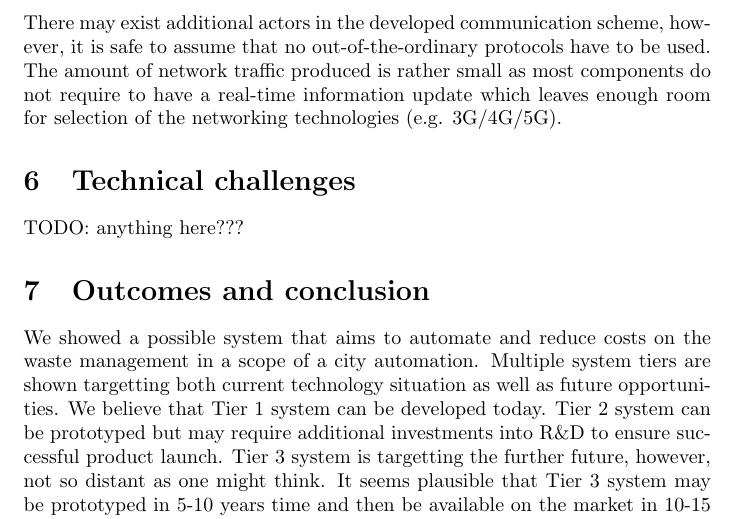
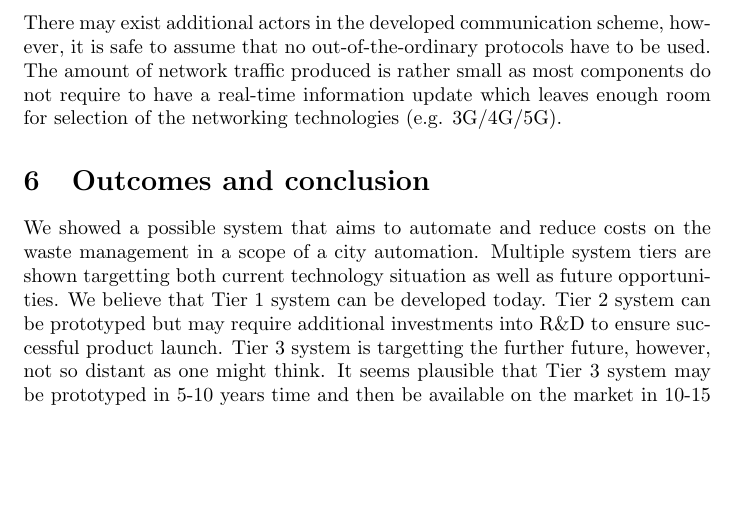
Before and after one commit to agcse/iot, a LaTeX document (ex1/design_for_urban_iot.tex): part of page 8 of 8, cut so that both start at the same text, the shorter picture padded with empty space. Compiled offline with pdfLaTeX.

Commit message:
Remove redundant section

```diff
--- a/ex1/design_for_urban_iot.tex
+++ b/ex1/design_for_urban_iot.tex
@@ -285,9 +275,6 @@ assume that no out-of-the-ordinary protocols have to be used. The amount of netw
 is rather small as most components do not require to have a real-time information update which
 leaves enough room for selection of the networking technologies (e.g. 3G/4G/5G).
 
-\section{Technical challenges}
-TODO: anything here???
-
 \section{Outcomes and conclusion}
 
 We showed a possible system that aims to automate and reduce costs on the waste management in a
```
Also changed, not shown: ex1/design_for_urban_iot.tex (10 more changed lines).
